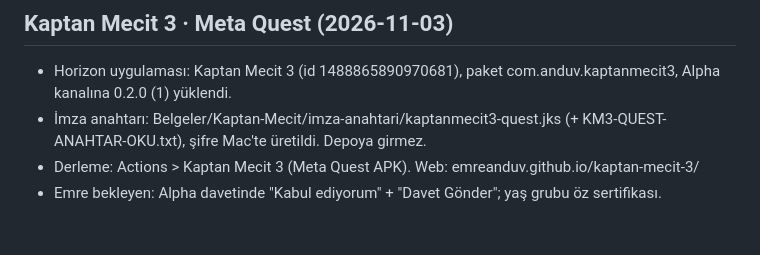
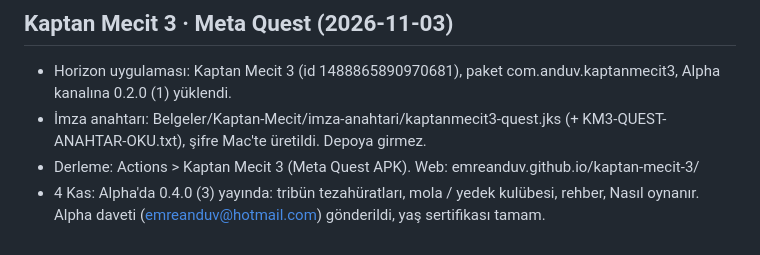
Before and after one commit to emreanduv/kaptan-mecit, a Markdown page: YAYIN-DURUMU.md, the part around the change. GitHub-like rendering.

Commit message:
YAYIN-DURUMU: Kaptan Mecit 3 0.4.0 Quest Alpha
Co-Authored-By: Claude Opus 5.5 <noreply@anthropic.com>
Claude-Session: https://claude.ai/code/session_018hBDPtCdANsU8gj8iKzfY6

```diff
--- a/YAYIN-DURUMU.md
+++ b/YAYIN-DURUMU.md
@@ -97,4 +97,4 @@
 - Horizon uygulaması: Kaptan Mecit 3 (id 1488865890970681), paket com.anduv.kaptanmecit3, Alpha kanalına 0.2.0 (1) yüklendi.
 - İmza anahtarı: Belgeler/Kaptan-Mecit/imza-anahtari/kaptanmecit3-quest.jks (+ KM3-QUEST-ANAHTAR-OKU.txt), şifre Mac'te üretildi. Depoya girmez.
 - Derleme: Actions > Kaptan Mecit 3 (Meta Quest APK). Web: emreanduv.github.io/kaptan-mecit-3/
-- Emre bekleyen: Alpha davetinde "Kabul ediyorum" + "Davet Gönder"; yaş grubu öz sertifikası.
+- 4 Kas: Alpha'da 0.4.0 (3) yayında: tribün tezahüratları, mola / yedek kulübesi, rehber, Nasıl oynanır. Alpha daveti (emreanduv@hotmail.com) gönderildi, yaş sertifikası tamam.
```
